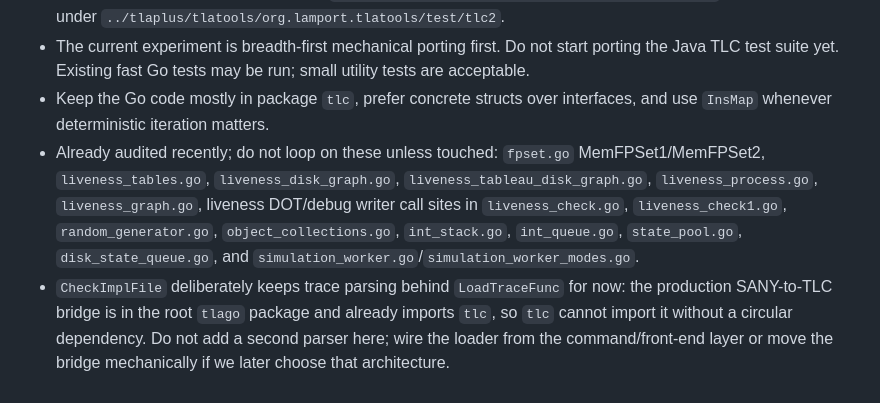
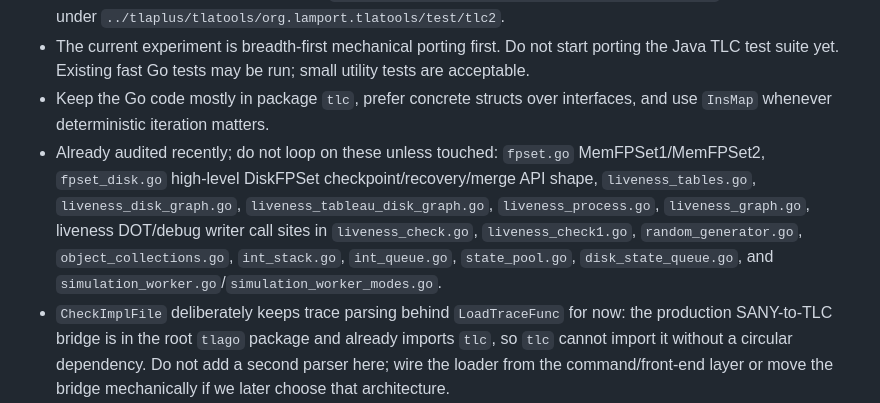
Before and after one commit to glycerine/tlago, a Markdown page: tlc/PORT_PROGRESS.md, the part around the change. GitHub-like rendering.

Commit message:
Record DiskFPSet audit checkpoint

```diff
--- a/tlc/PORT_PROGRESS.md
+++ b/tlc/PORT_PROGRESS.md
@@ -6,7 +6,7 @@
 - The source of truth is Java TLC under `../tlaplus/tlatools/org.lamport.tlatools/src/tlc2` and, later, its tests under `../tlaplus/tlatools/org.lamport.tlatools/test/tlc2`.
 - The current experiment is breadth-first mechanical porting first. Do not start porting the Java TLC test suite yet. Existing fast Go tests may be run; small utility tests are acceptable.
 - Keep the Go code mostly in package `tlc`, prefer concrete structs over interfaces, and use `InsMap` whenever deterministic iteration matters.
-- Already audited recently; do not loop on these unless touched: `fpset.go` MemFPSet1/MemFPSet2, `liveness_tables.go`, `liveness_disk_graph.go`, `liveness_tableau_disk_graph.go`, `liveness_process.go`, `liveness_graph.go`, liveness DOT/debug writer call sites in `liveness_check.go`, `liveness_check1.go`, `random_generator.go`, `object_collections.go`, `int_stack.go`, `int_queue.go`, `state_pool.go`, `disk_state_queue.go`, and `simulation_worker.go`/`simulation_worker_modes.go`.
+- Already audited recently; do not loop on these unless touched: `fpset.go` MemFPSet1/MemFPSet2, `fpset_disk.go` high-level DiskFPSet checkpoint/recovery/merge API shape, `liveness_tables.go`, `liveness_disk_graph.go`, `liveness_tableau_disk_graph.go`, `liveness_process.go`, `liveness_graph.go`, liveness DOT/debug writer call sites in `liveness_check.go`, `liveness_check1.go`, `random_generator.go`, `object_collections.go`, `int_stack.go`, `int_queue.go`, `state_pool.go`, `disk_state_queue.go`, and `simulation_worker.go`/`simulation_worker_modes.go`.
 - `CheckImplFile` deliberately keeps trace parsing behind `LoadTraceFunc` for now: the production SANY-to-TLC bridge is in the root `tlago` package and already imports `tlc`, so `tlc` cannot import it without a circular dependency. Do not add a second parser here; wire the loader from the command/front-end layer or move the bridge mechanically if we later choose that architecture.
 - Parser-backed liveness coverage already exists in top-level `tlc_liveness_parser_test.go`; it parses tiny TLA+ specs, builds a TLC tool, and drives `tlc.ParseLiveness`.
 - Commit after each coherent chunk. Keep commit messages short and do not add authorship boilerplate.
```
